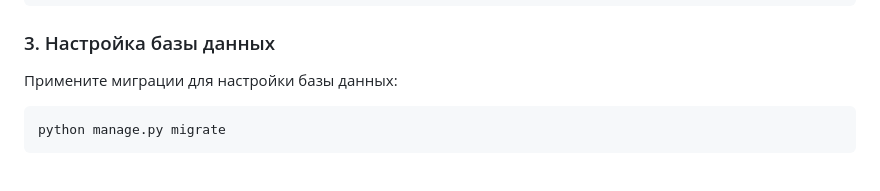
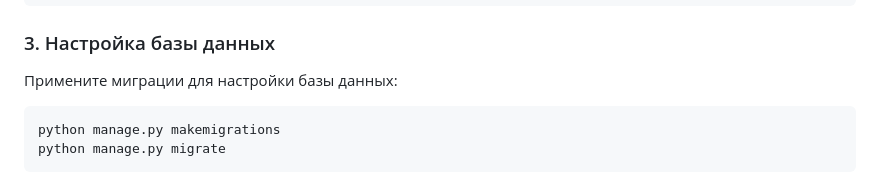
Before and after one commit to rollouts21/django-shop, a Markdown page: README.md, the part around the change. GitHub-like rendering.

````diff
--- a/README.md
+++ b/README.md
@@ -55,6 +55,7 @@ pip install -r req.txt
 ### 3. Настройка базы данных
 Примените миграции для настройки базы данных:
 ```bash
+python manage.py makemigrations
 python manage.py migrate
 ```
 ### 5. Создание media папки
````
